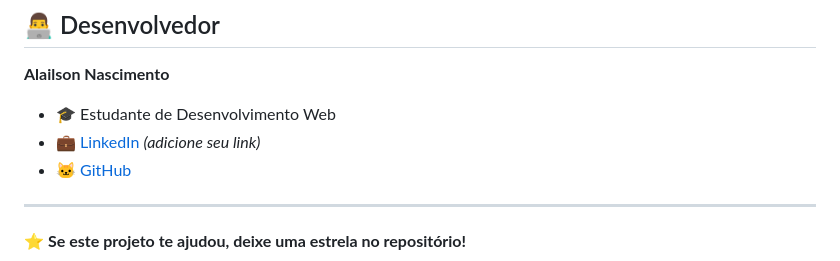
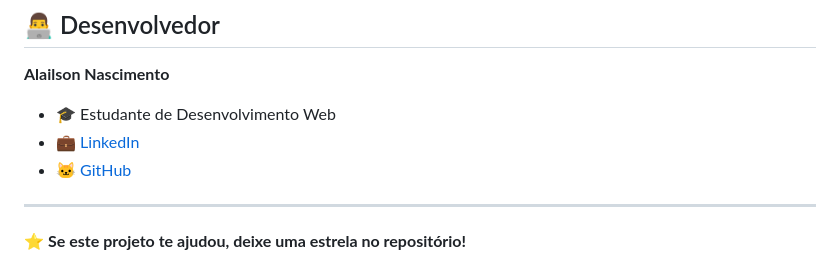
Before and after one commit to Alailson-Nascimento/clone-login-eneba, a Markdown page: README.md, the part around the change. GitHub-like rendering.

Commit message:
Update LinkedIn link in README

```diff
--- a/README.md
+++ b/README.md
@@ -91,7 +91,7 @@ clone-login-eneba/
 **Alailson Nascimento**
 
 - 🎓 Estudante de Desenvolvimento Web
-- 💼 [LinkedIn](https://www.linkedin.com/in/alailson-nascimento/) *(adicione seu link)*
+- 💼 [LinkedIn](https://www.linkedin.com/in/alailson-nascimento/)
 - 🐱 [GitHub](https://github.com/Alailson-Nascimento)
 
 ---
```
